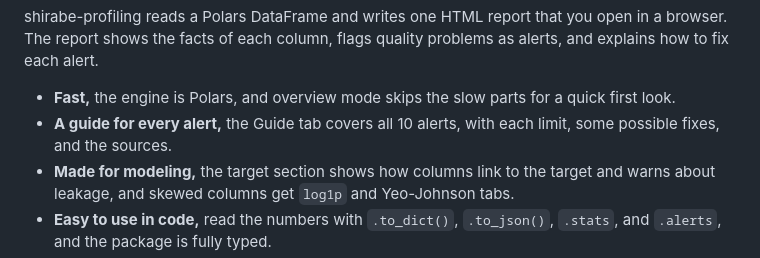
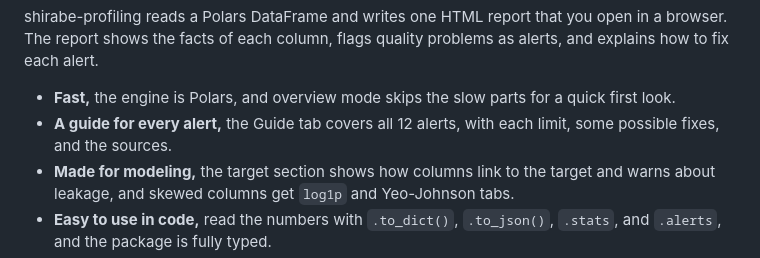
Before and after one commit to shuretokki/shirabe-profiling, a Markdown page: README.md, the part around the change. Drawn GitHub-style.

```diff
--- a/README.md
+++ b/README.md
@@ -41,7 +41,7 @@ shirabe-profiling reads a Polars DataFrame and writes one HTML report that you o
 The report shows the facts of each column, flags quality problems as alerts, and explains how to fix each alert.
 
 - **Fast,** the engine is Polars, and overview mode skips the slow parts for a quick first look.
-- **A guide for every alert,** the Guide tab covers all 10 alerts, with each limit, some possible fixes, and the sources.
+- **A guide for every alert,** the Guide tab covers all 12 alerts, with each limit, some possible fixes, and the sources.
 - **Made for modeling,** the target section shows how columns link to the target and warns about leakage, and skewed columns get `log1p` and Yeo-Johnson tabs.
 - **Easy to use in code,** read the numbers with `.to_dict()`, `.to_json()`, `.stats`, and `.alerts`, and the package is fully typed.
 - **Easy on the eyes,** the report follows the theme of your system, and you can switch between dark and light in the settings menu.
```
Also changed, not shown: 2 other files.
